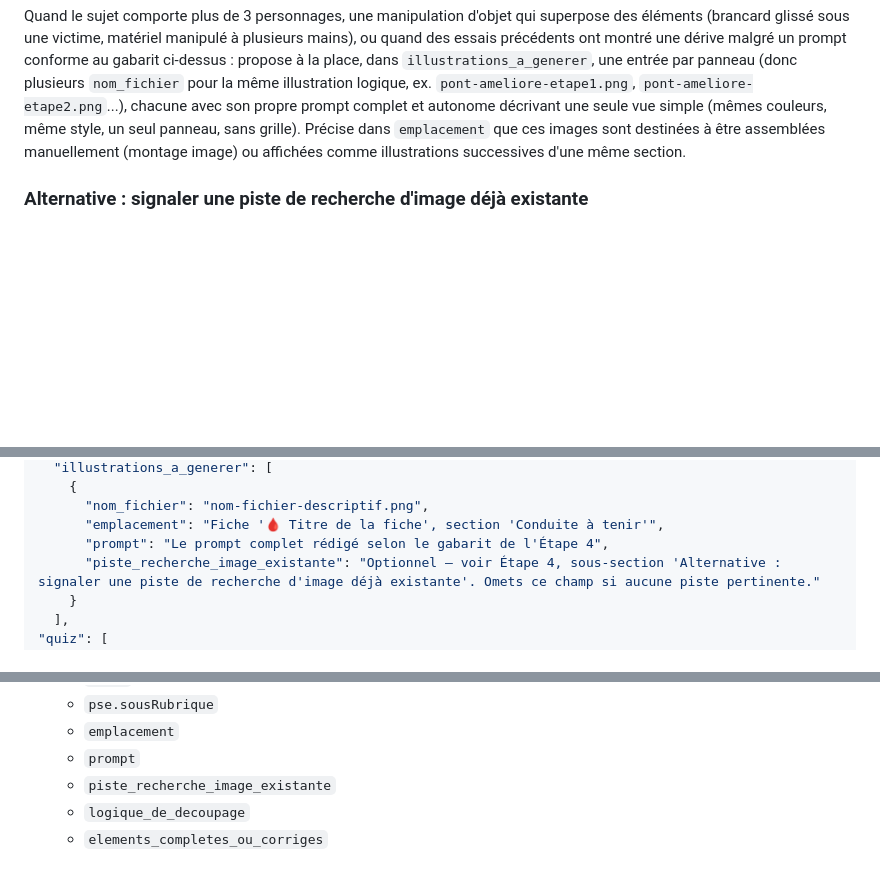
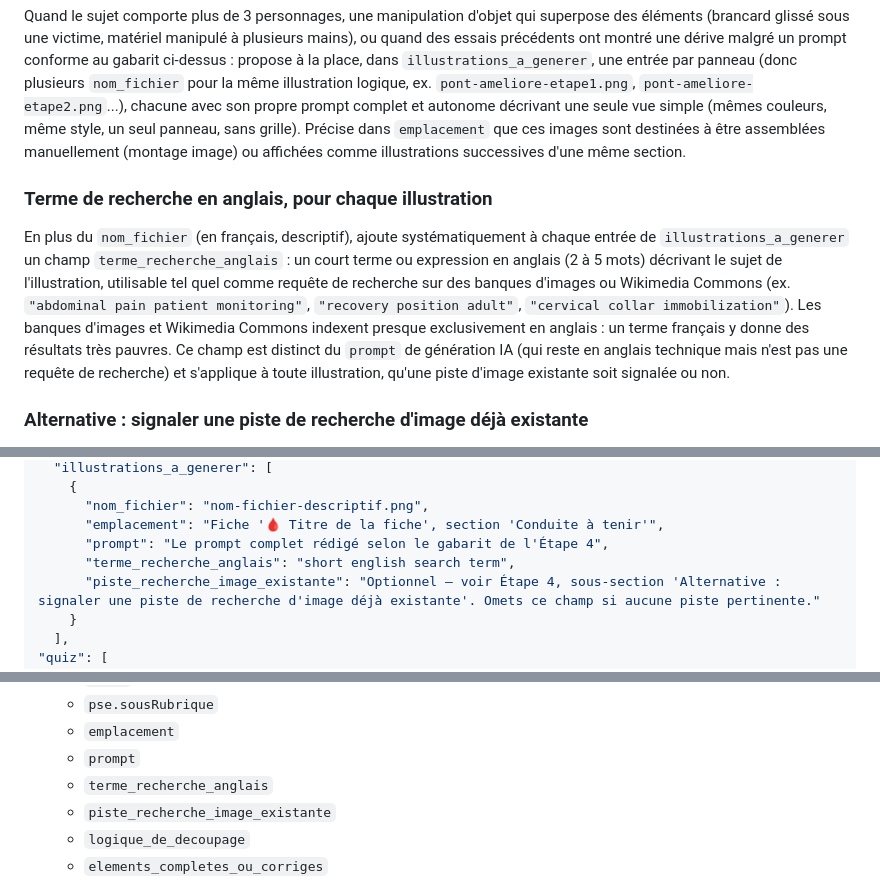
Before and after one commit to choudayer34-afk/eprotec-mobile, a Markdown page: data/prompt-universel-generation-fiches.md, 3 parts joined by grey strips. Drawn GitHub-style; blank space fills up the shorter version.

```diff
--- a/data/prompt-universel-generation-fiches.md
+++ b/data/prompt-universel-generation-fiches.md
@@ -150,6 +150,10 @@ Adapte les repères de position au nombre de panneaux : `(Top-left)`, `(Top-righ
 
 Quand le sujet comporte plus de 3 personnages, une manipulation d'objet qui superpose des éléments (brancard glissé sous une victime, matériel manipulé à plusieurs mains), ou quand des essais précédents ont montré une dérive malgré un prompt conforme au gabarit ci-dessus : propose à la place, dans `illustrations_a_generer`, une entrée par panneau (donc plusieurs `nom_fichier` pour la même illustration logique, ex. `pont-ameliore-etape1.png`, `pont-ameliore-etape2.png`...), chacune avec son propre prompt complet et autonome décrivant une seule vue simple (mêmes couleurs, même style, un seul panneau, sans grille). Précise dans `emplacement` que ces images sont destinées à être assemblées manuellement (montage image) ou affichées comme illustrations successives d'une même section.
 
+### Terme de recherche en anglais, pour chaque illustration
+
+En plus du `nom_fichier` (en français, descriptif), ajoute systématiquement à chaque entrée de `illustrations_a_generer` un champ `terme_recherche_anglais` : un court terme ou expression en anglais (2 à 5 mots) décrivant le sujet de l'illustration, utilisable tel quel comme requête de recherche sur des banques d'images ou Wikimedia Commons (ex. `"abdominal pain patient monitoring"`, `"recovery position adult"`, `"cervical collar immobilization"`). Les banques d'images et Wikimedia Commons indexent presque exclusivement en anglais : un terme français y donne des résultats très pauvres. Ce champ est distinct du `prompt` de génération IA (qui reste en anglais technique mais n'est pas une requête de recherche) et s'applique à toute illustration, qu'une piste d'image existante soit signalée ou non.
+
 ### Alternative : signaler une piste de recherche d'image déjà existante
 
 Pour certains schémas très classiques et largement diffusés (RCP, PLS, désobstruction/Heimlich, positions anatomiques standard), il existe déjà des illustrations libres de droits, souvent plus fiables qu'une génération IA (proportions et gestes corrects, pas de dérive entre panneaux). Si le sujet de l'illustration te semble correspondre à ce cas de figure, ajoute en plus du prompt de génération (ne le retire pas, il sert de solution de repli) un champ `piste_recherche_image_existante` dans l'entrée correspondante de `illustrations_a_generer`.
@@ -275,6 +279,7 @@ Produis **un seul bloc JSON**, structuré exactement ainsi :
       "nom_fichier": "nom-fichier-descriptif.png",
       "emplacement": "Fiche '🩸 Titre de la fiche', section 'Conduite à tenir'",
       "prompt": "Le prompt complet rédigé selon le gabarit de l'Étape 4",
+      "terme_recherche_anglais": "short english search term",
       "piste_recherche_image_existante": "Optionnel — voir Étape 4, sous-section 'Alternative : signaler une piste de recherche d'image déjà existante'. Omets ce champ si aucune piste pertinente."
     }
   ],
@@ -317,6 +322,7 @@ Le résultat final doit être un JSON strictement valide et directement parsable
   - `pse.sousRubrique`
   - `emplacement`
   - `prompt`
+  - `terme_recherche_anglais`
   - `piste_recherche_image_existante`
   - `logique_de_decoupage`
   - `elements_completes_ou_corriges`
```
Also changed, not shown: other parts of data/prompt-universel-generation-fiches.md (+1 -0 lines).
